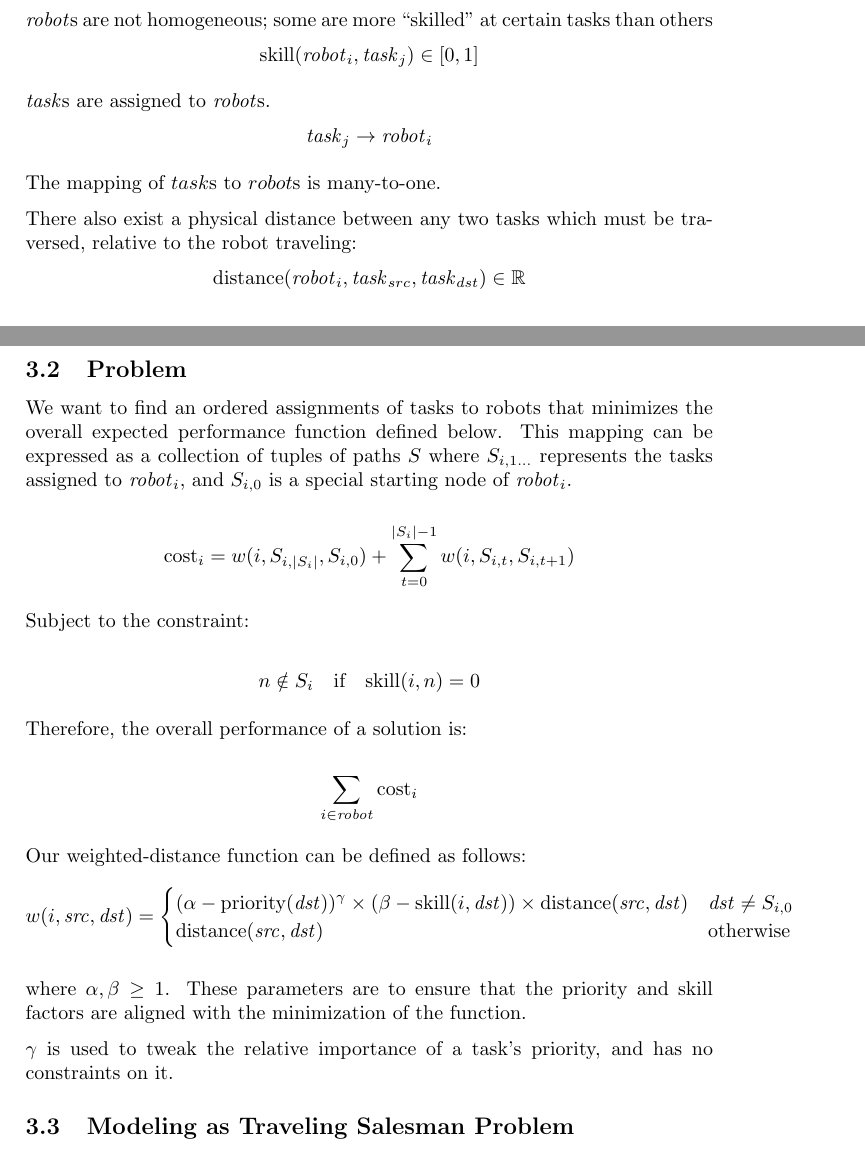
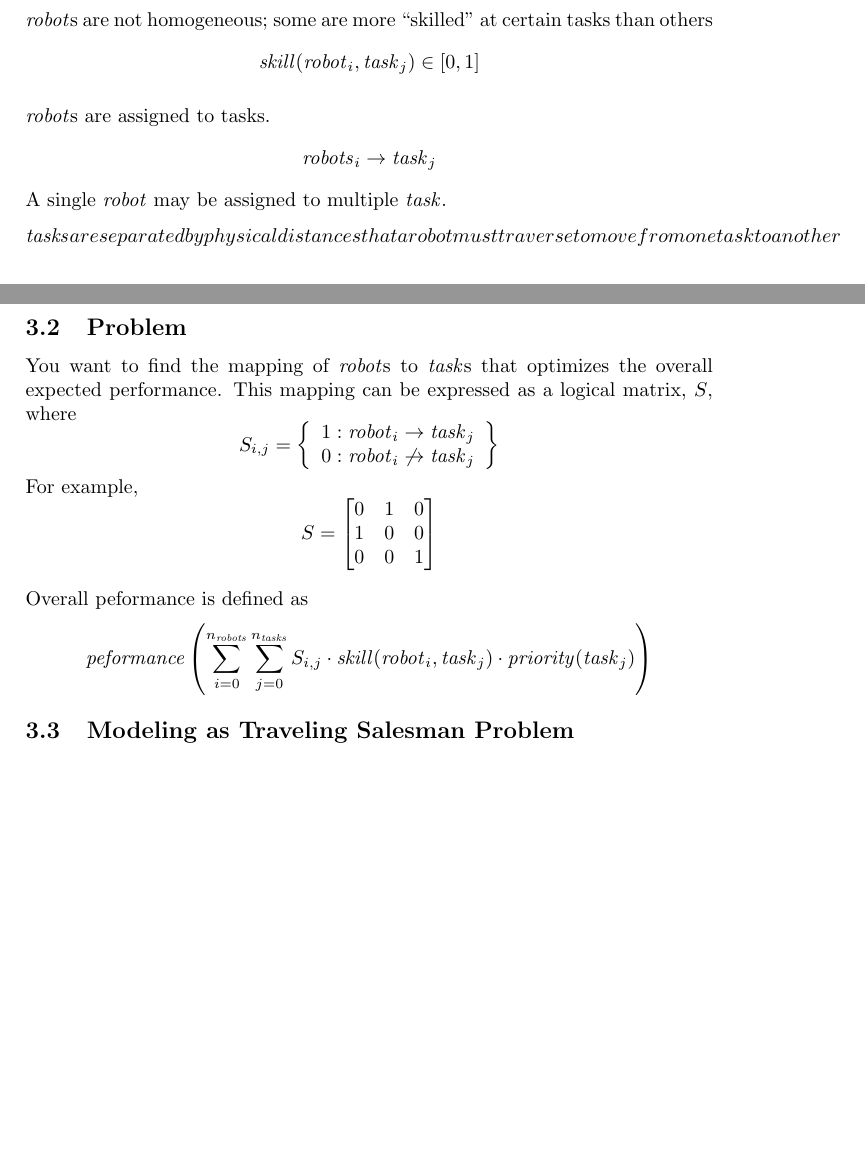
Before and after one commit to lucaswoj/ece457a, a LaTeX document (project/report.tex): two parts of pages 1 and 2 of 4, joined at a grey line, cut so that both start at the same text, the shorter picture padded with empty space. Compiled offline with pdfLaTeX.

Commit message:
Inlined specifications from the powerpoint

```diff
--- a/project/report.tex
+++ b/project/report.tex
@@ -11,7 +11,6 @@
 \usepackage{graphicx}
 \usepackage{parskip}
 \usepackage{amssymb}
-\usepackage{todonotes}
 
 \title{Complex Task Allocation: A Comparison of Metaheuristics}
 \author{
@@ -97,49 +107,39 @@ $$\text{priority}(\mathit{task}_i) \in [0 ,1]$$
 
 $\mathit{robot}$s are not homogeneous; some are more ``skilled" at certain tasks than others
-$$\text{skill}(\mathit{robot}_i, \mathit{task}_j) \in [0 ,1]$$
+$$\mathit{skill}(\mathit{robot}_i, \mathit{task}_j) \in [0 ,1]$$
 
-$\mathit{task}$s are assigned to $\mathit{robot}$s.
-$$\mathit{task}_j \rightarrow \mathit{robot}_i$$
+$\mathit{robot}$s are assigned to tasks.
+$$\mathit{robots}_i \rightarrow \mathit{task}_j$$
+A single $\mathit{robot}$ may be assigned to multiple $\mathit{task}$.
 
-The mapping of $task$s to $robot$s is many-to-one.
-
-There also exist a physical distance between any two tasks which must be traversed, relative to the robot traveling:
-$$
-\text{distance}(\mathit{robot}_i, \mathit{task}_{src}, \mathit{task}_{dst}) \in \mathbb{R}
-$$
+$\mathit{tasks} are separated by physical distances that a robot must traverse to move from one task to another$
 
 \subsection{Problem}
 
-We want to find an ordered assignments of tasks to robots that minimizes the overall expected performance function defined below. This mapping can be expressed as a collection of tuples of paths $S$ where $S_{i,1\dots}$ represents the tasks assigned to $\mathit{robot}_i$, and $S_{i,0}$ is a special starting node of $\mathit{robot}_i$.
+You want to find the mapping of $\mathit{robot}$s to $\mathit{task}$s that optimizes the overall expected performance. This mapping can be expressed as a logical matrix, $S$, where
+$$S_{i,j} = \left\{
+  \begin{array}{lr}
+     1 : \mathit{robot}_i \rightarrow \mathit{task}_j \\
+     0 : \mathit{robot}_i \not \rightarrow \mathit{task}_j
+  \end{array}
+\right\}$$
+For example,
+$$S = \begin{bmatrix}
+  0 & 1 & 0 \\
+  1 & 0 & 0 \\
+  0 & 0 & 1
+\end{bmatrix}$$
 
+Overall peformance is defined as
 $$
-\text{cost}_i = w(i, S_{i,|S_i|}, S_{i,0}) + \sum_{t = 0}^{|S_i|-1} w(i, S_{i,t}, S_{i,t+1})
+  \mathit{peformance}\left(
+    \sum_{i=0}^{n_\mathit{robots}}
+    \sum_{j=0}^{n_\mathit{tasks}}
+    S_{i,j} \cdot
+    \mathit{skill}(\mathit{robot}_i, \mathit{task}_j) \cdot
+    \mathit{priority}(\mathit{task}_j)
+  \right)
 $$
-
-Subject to the constraint:
-
-$$
-n \notin S_i \quad \text{if} \quad \text{skill}(i, n) = 0
-$$
-
-Therefore, the overall performance of a solution is:
-
-$$
-\sum_{i \in \mathit{robot}} \text{cost}_i
-$$
-
-Our weighted-distance function can be defined as follows:
-$$
-w(i, \mathit{src}, \mathit{dst}) = \begin{cases}
-(\alpha - \text{priority}(\mathit{dst}))^\gamma \times (\beta - \text{skill}(i, \mathit{dst})) \times \text{distance}(\mathit{src}, \mathit{dst}) & \mathit{dst} \ne S_{i,0} \\
-\text{distance}(\mathit{src}, \mathit{dst}) & \text{otherwise}
-\end{cases}
-$$
-
-where $\alpha, \beta \geq 1$. These parameters are to ensure that the priority and skill factors are aligned with the minimization of the function.
-
-$\gamma$ is used to tweak the relative importance of a task's priority, and has no constraints on it.
-
 
 \subsection{Modeling as Traveling Salesman Problem}
 
```
Also changed, not shown: project/report.tex (75 more changed lines).
